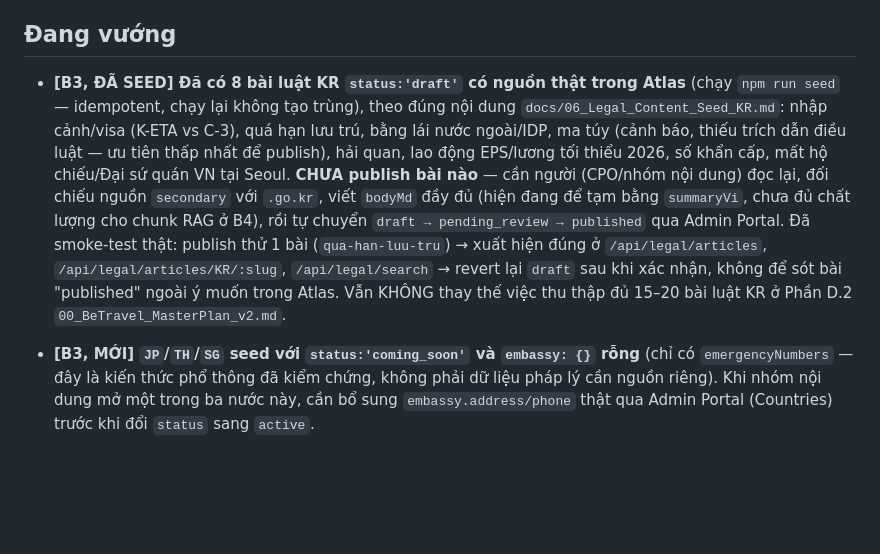
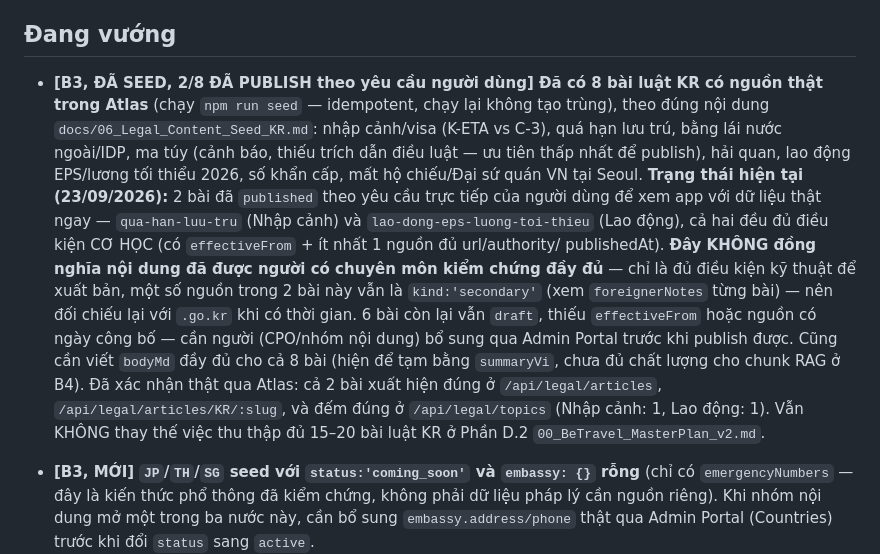
Before and after one commit to Phongxuan123/BeTravel, a Markdown page: docs/PROGRESS.md, the part around the change. GitHub-like rendering; blank space fills up the shorter version.

Commit message:
docs: ghi nhan da publish 2/8 bai luat KR theo yeu cau nguoi dung

```diff
--- a/docs/PROGRESS.md
+++ b/docs/PROGRESS.md
@@ -130,21 +130,29 @@ Trạng thái hợp lệ: `chưa làm` · `đang làm` · `xong` · `xong một
 
 ## Đang vướng
 
-- **[B3, ĐÃ SEED] Đã có 8 bài luật KR `status:'draft'` có nguồn thật trong
-  Atlas** (chạy `npm run seed` — idempotent, chạy lại không tạo trùng), theo
-  đúng nội dung `docs/06_Legal_Content_Seed_KR.md`: nhập cảnh/visa (K-ETA vs
-  C-3), quá hạn lưu trú, bằng lái nước ngoài/IDP, ma túy (cảnh báo, thiếu
-  trích dẫn điều luật — ưu tiên thấp nhất để publish), hải quan, lao động
-  EPS/lương tối thiểu 2026, số khẩn cấp, mất hộ chiếu/Đại sứ quán VN tại
-  Seoul. **CHƯA publish bài nào** — cần người (CPO/nhóm nội dung) đọc lại,
-  đối chiếu nguồn `secondary` với `.go.kr`, viết `bodyMd` đầy đủ (hiện đang
-  để tạm bằng `summaryVi`, chưa đủ chất lượng cho chunk RAG ở B4), rồi tự
-  chuyển `draft → pending_review → published` qua Admin Portal. Đã smoke-test
-  thật: publish thử 1 bài (`qua-han-luu-tru`) → xuất hiện đúng ở
-  `/api/legal/articles`, `/api/legal/articles/KR/:slug`, `/api/legal/search`
-  → revert lại `draft` sau khi xác nhận, không để sót bài "published" ngoài ý
-  muốn trong Atlas. Vẫn KHÔNG thay thế việc thu thập đủ 15–20 bài luật KR ở
-  Phần D.2 `00_BeTravel_MasterPlan_v2.md`.
+- **[B3, ĐÃ SEED, 2/8 ĐÃ PUBLISH theo yêu cầu người dùng] Đã có 8 bài luật KR
+  có nguồn thật trong Atlas** (chạy `npm run seed` — idempotent, chạy lại
+  không tạo trùng), theo đúng nội dung `docs/06_Legal_Content_Seed_KR.md`:
+  nhập cảnh/visa (K-ETA vs C-3), quá hạn lưu trú, bằng lái nước ngoài/IDP, ma
+  túy (cảnh báo, thiếu trích dẫn điều luật — ưu tiên thấp nhất để publish),
+  hải quan, lao động EPS/lương tối thiểu 2026, số khẩn cấp, mất hộ chiếu/Đại
+  sứ quán VN tại Seoul.
+  **Trạng thái hiện tại (23/09/2026):** 2 bài đã `published` theo yêu cầu
+  trực tiếp của người dùng để xem app với dữ liệu thật ngay — `qua-han-luu-tru`
+  (Nhập cảnh) và `lao-dong-eps-luong-toi-thieu` (Lao động), cả hai đều đủ
+  điều kiện CƠ HỌC (có `effectiveFrom` + ít nhất 1 nguồn đủ url/authority/
+  publishedAt). **Đây KHÔNG đồng nghĩa nội dung đã được người có chuyên môn
+  kiểm chứng đầy đủ** — chỉ là đủ điều kiện kỹ thuật để xuất bản, một số
+  nguồn trong 2 bài này vẫn là `kind:'secondary'` (xem `foreignerNotes` từng
+  bài) — nên đối chiếu lại với `.go.kr` khi có thời gian. 6 bài còn lại vẫn
+  `draft`, thiếu `effectiveFrom` hoặc nguồn có ngày công bố — cần người
+  (CPO/nhóm nội dung) bổ sung qua Admin Portal trước khi publish được. Cũng
+  cần viết `bodyMd` đầy đủ cho cả 8 bài (hiện để tạm bằng `summaryVi`, chưa
+  đủ chất lượng cho chunk RAG ở B4). Đã xác nhận thật qua Atlas: cả 2 bài
+  xuất hiện đúng ở `/api/legal/articles`, `/api/legal/articles/KR/:slug`, và
+  đếm đúng ở `/api/legal/topics` (Nhập cảnh: 1, Lao động: 1). Vẫn KHÔNG thay
+  thế việc thu thập đủ 15–20 bài luật KR ở Phần D.2
+  `00_BeTravel_MasterPlan_v2.md`.
 - **[B3, MỚI] `JP`/`TH`/`SG` seed với `status:'coming_soon'` và `embassy: {}`
   rỗng** (chỉ có `emergencyNumbers` — đây là kiến thức phổ thông đã kiểm
   chứng, không phải dữ liệu pháp lý cần nguồn riêng). Khi nhóm nội dung mở
```
